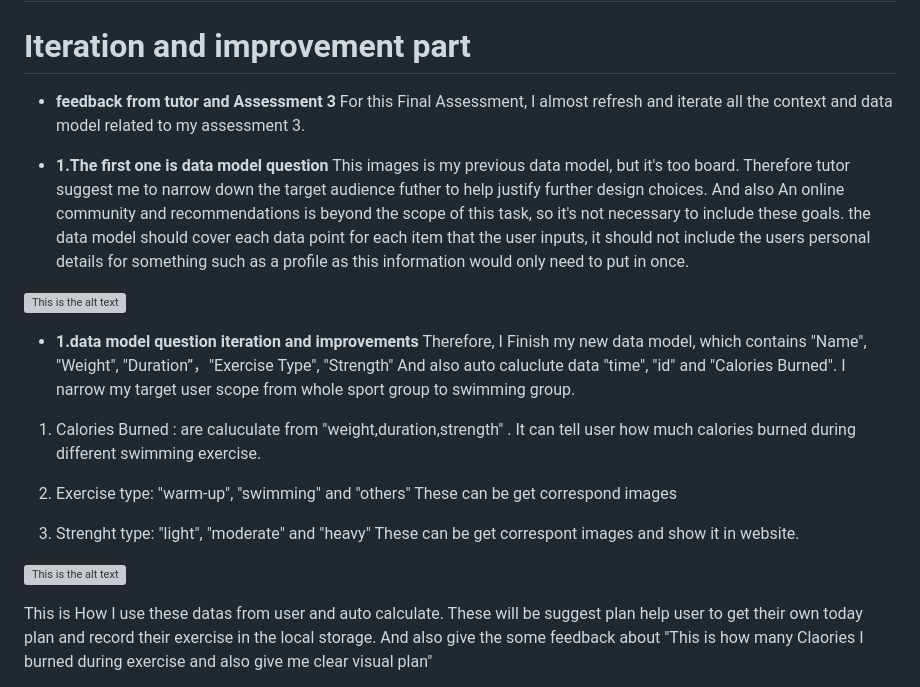
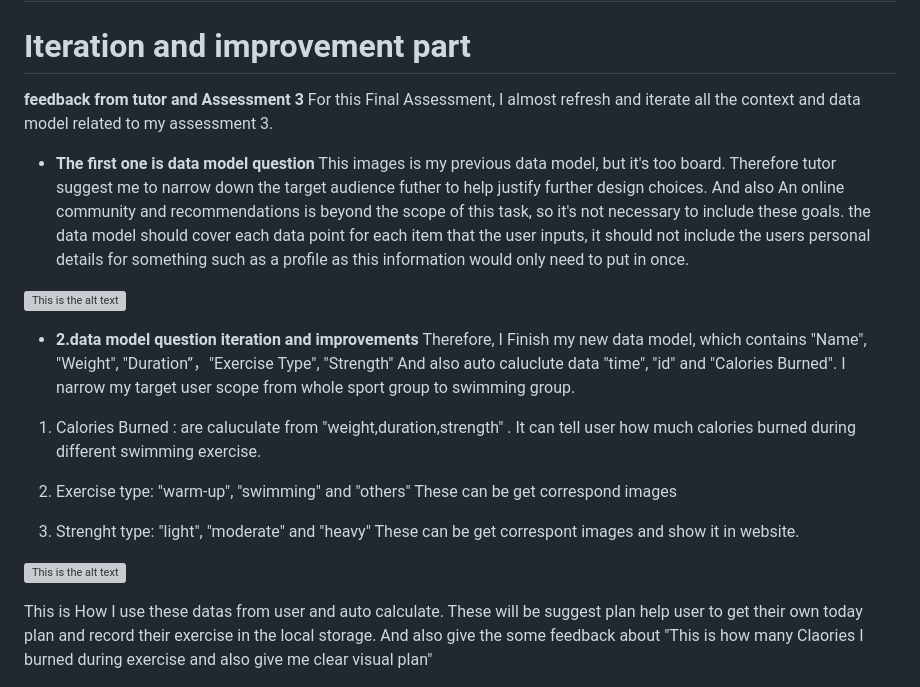
Before and after one commit to YuanJIU0216/chli3234-tracker, a Markdown page: README.md, the part around the change printed below. GitHub-like rendering; grey boxes are pictures that could not be loaded.

Commit message:
finish all ReadMe.text 3

```diff
--- a/README.md
+++ b/README.md
@@ -4,14 +4,14 @@
 
 # Iteration and improvement part
 
-* __feedback from tutor and Assessment 3__ For this Final Assessment, I almost refresh and iterate all the context and data model related to my assessment 3.
+**feedback from tutor and Assessment 3** For this Final Assessment, I almost refresh and iterate all the context and data model related to my assessment 3.
 
-* __1.The first one is data model question__ This images is my previous data model, but it's too board. Therefore tutor suggest me to narrow down the target audience futher to help justify further design choices. And also An online community and recommendations is beyond the scope of this task, so it's not necessary to include these goals. the data model should cover each data point for each item that the user inputs, it should not include the users personal details for something such as a profile as this information would only need to put in once.
+* __The first one is data model question__ This images is my previous data model, but it's too board. Therefore tutor suggest me to narrow down the target audience futher to help justify further design choices. And also An online community and recommendations is beyond the scope of this task, so it's not necessary to include these goals. the data model should cover each data point for each item that the user inputs, it should not include the users personal details for something such as a profile as this information would only need to put in once.
 
 ![This is the alt text](./public/readMeImages/dataModel1.png)
 
 
-* __1.data model question iteration and improvements__ Therefore, I Finish my new data model, which contains "Name", "Weight", "Duration”，"Exercise Type", "Strength" And also auto caluclute data "time", "id" and "Calories Burned". I narrow my target user scope from whole sport group to swimming group.
+* __2.data model question iteration and improvements__ Therefore, I Finish my new data model, which contains "Name", "Weight", "Duration”，"Exercise Type", "Strength" And also auto caluclute data "time", "id" and "Calories Burned". I narrow my target user scope from whole sport group to swimming group.
 
 1. Calories Burned : are caluculate from "weight,duration,strength" . It can tell user how much calories burned during different swimming exercise.
 
@@ -20,6 +20,8 @@
 3. Strenght type: "light", "moderate" and "heavy" These can be get correspont images and show it in website.
 
 ![This is the alt text](./public/readMeImages/dataModel2.png)
+
+
 
 This is How I use these datas from user and auto calculate. These will be  suggest plan help user to get their own today plan and record their exercise in the local storage. And also give the some feedback about "This is how many Claories I burned during exercise and also give me clear visual plan"
 
```
Also changed, not shown: other parts of README.md (+1 -0 lines).
